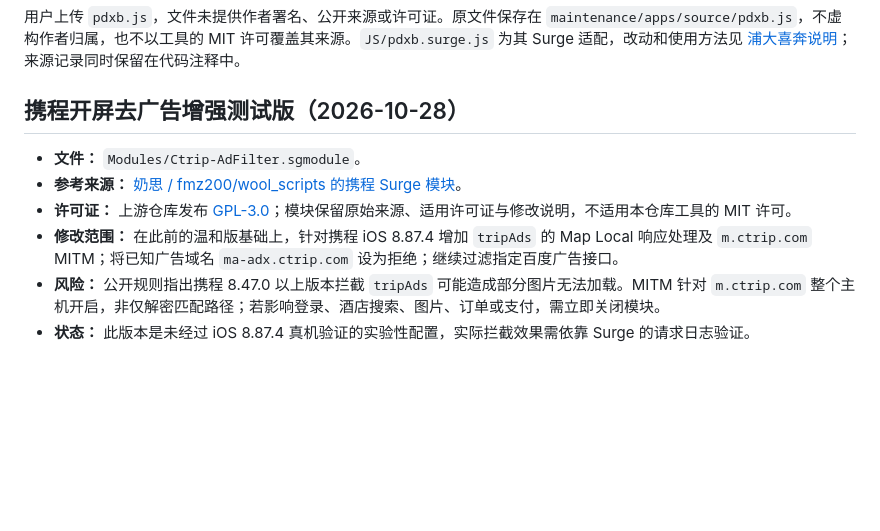
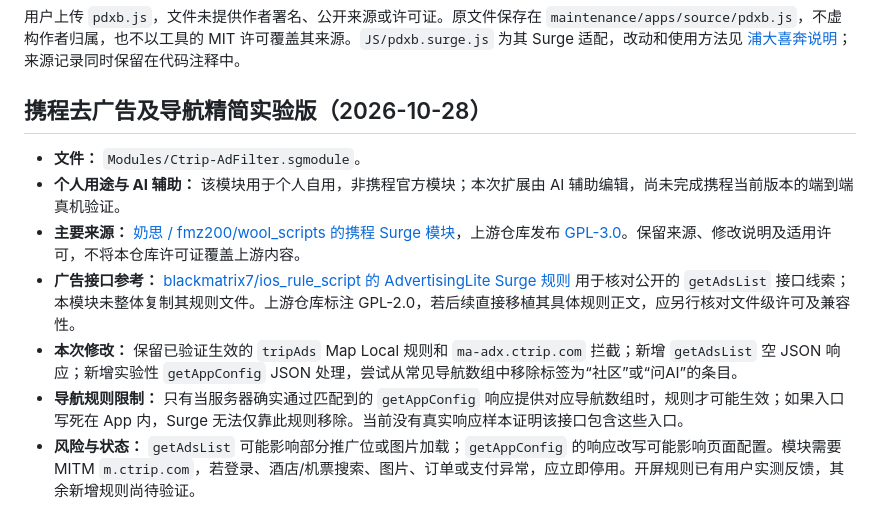
Before and after one commit to jingchen21/Surge-iOS, a Markdown page: THIRD_PARTY_NOTICES.md, the part around the change. GitHub-like rendering; blank space fills up the shorter version.

Commit message:
补充携程模块来源及实验规则说明

```diff
--- a/THIRD_PARTY_NOTICES.md
+++ b/THIRD_PARTY_NOTICES.md
@@ -55,11 +55,12 @@
 用户上传 `pdxb.js`，文件未提供作者署名、公开来源或许可证。原文件保存在 `maintenance/apps/source/pdxb.js`，不虚构作者归属，也不以工具的 MIT 许可覆盖其来源。`JS/pdxb.surge.js` 为其 Surge 适配，改动和使用方法见 [浦大喜奔说明](docs/SPDB.md)；来源记录同时保留在代码注释中。
 
 
-## 携程开屏去广告增强测试版（2026-10-28）
+## 携程去广告及导航精简实验版（2026-10-28）
 
 - **文件：** `Modules/Ctrip-AdFilter.sgmodule`。
-- **参考来源：** [奶思 / fmz200/wool_scripts 的携程 Surge 模块](https://github.com/fmz200/wool_scripts/blob/main/Surge/module/split/partX/Ctrip.sgmodule)。
-- **许可证：** 上游仓库发布 [GPL-3.0](https://github.com/fmz200/wool_scripts/blob/main/LICENSE)；模块保留原始来源、适用许可证与修改说明，不适用本仓库工具的 MIT 许可。
-- **修改范围：** 在此前的温和版基础上，针对携程 iOS 8.87.4 增加 `tripAds` 的 Map Local 响应处理及 `m.ctrip.com` MITM；将已知广告域名 `ma-adx.ctrip.com` 设为拒绝；继续过滤指定百度广告接口。
-- **风险：** 公开规则指出携程 8.47.0 以上版本拦截 `tripAds` 可能造成部分图片无法加载。MITM 针对 `m.ctrip.com` 整个主机开启，非仅解密匹配路径；若影响登录、酒店搜索、图片、订单或支付，需立即关闭模块。
-- **状态：** 此版本是未经过 iOS 8.87.4 真机验证的实验性配置，实际拦截效果需依靠 Surge 的请求日志验证。
+- **个人用途与 AI 辅助：** 该模块用于个人自用，非携程官方模块；本次扩展由 AI 辅助编辑，尚未完成携程当前版本的端到端真机验证。
+- **主要来源：** [奶思 / fmz200/wool_scripts 的携程 Surge 模块](https://github.com/fmz200/wool_scripts/blob/main/Surge/module/split/partX/Ctrip.sgmodule)，上游仓库发布 [GPL-3.0](https://github.com/fmz200/wool_scripts/blob/main/LICENSE)。保留来源、修改说明及适用许可，不将本仓库许可证覆盖上游内容。
+- **广告接口参考：** [blackmatrix7/ios_rule_script 的 AdvertisingLite Surge 规则](https://github.com/blackmatrix7/ios_rule_script/blob/master/rewrite/Surge/AdvertisingLite/AdvertisingLite.sgmodule) 用于核对公开的 `getAdsList` 接口线索；本模块未整体复制其规则文件。上游仓库标注 GPL-2.0，若后续直接移植其具体规则正文，应另行核对文件级许可及兼容性。
+- **本次修改：** 保留已验证生效的 `tripAds` Map Local 规则和 `ma-adx.ctrip.com` 拦截；新增 `getAdsList` 空 JSON 响应；新增实验性 `getAppConfig` JSON 处理，尝试从常见导航数组中移除标签为“社区”或“问AI”的条目。
+- **导航规则限制：** 只有当服务器确实通过匹配到的 `getAppConfig` 响应提供对应导航数组时，规则才可能生效；如果入口写死在 App 内，Surge 无法仅靠此规则移除。当前没有真实响应样本证明该接口包含这些入口。
+- **风险与状态：** `getAdsList` 可能影响部分推广位或图片加载；`getAppConfig` 的响应改写可能影响页面配置。模块需要 MITM `m.ctrip.com`，若登录、酒店/机票搜索、图片、订单或支付异常，应立即停用。开屏规则已有用户实测反馈，其余新增规则尚待验证。
```
